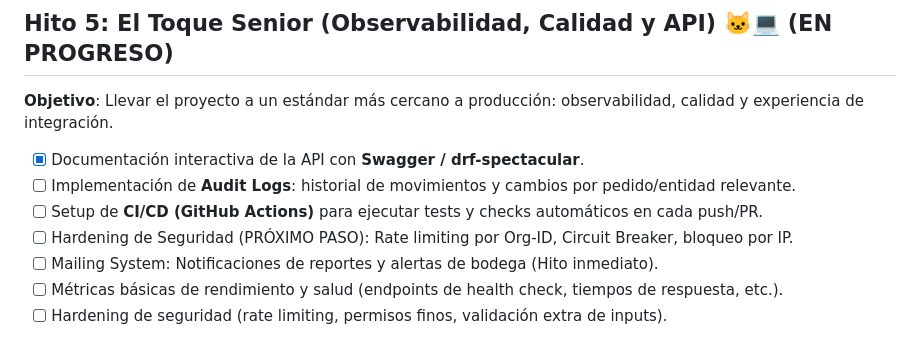
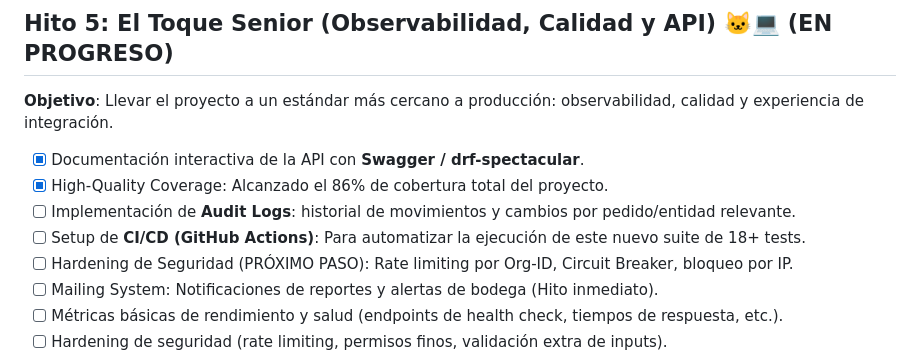
Before and after one commit to Sublian/nexus-oms-django, a Markdown page: docs/ROADMAP.md, the part around one of its changes. GitHub-like rendering.

```diff
--- a/docs/ROADMAP.md
+++ b/docs/ROADMAP.md
@@ -80,8 +81,9 @@ El sistema puede ejecutar procesos lentos fuera del request/response, y el panel
 **Objetivo**: Llevar el proyecto a un estándar más cercano a producción: observabilidad, calidad y experiencia de integración.
 
 - [x] Documentación interactiva de la API con **Swagger / drf-spectacular**.
+- [x] High-Quality Coverage: Alcanzado el 86% de cobertura total del proyecto.
 - [ ] Implementación de **Audit Logs**: historial de movimientos y cambios por pedido/entidad relevante.
-- [ ] Setup de **CI/CD (GitHub Actions)** para ejecutar tests y checks automáticos en cada push/PR.
+- [ ] Setup de **CI/CD (GitHub Actions)**: Para automatizar la ejecución de este nuevo suite de 18+ tests.
 - [ ] Hardening de Seguridad (PRÓXIMO PASO): Rate limiting por Org-ID, Circuit Breaker, bloqueo por IP.
 - [ ] Mailing System: Notificaciones de reportes y alertas de bodega (Hito inmediato).
 - [ ] Métricas básicas de rendimiento y salud (endpoints de health check, tiempos de respuesta, etc.).
```
Also changed, not shown: other parts of docs/ROADMAP.md (+17 -7 lines).
